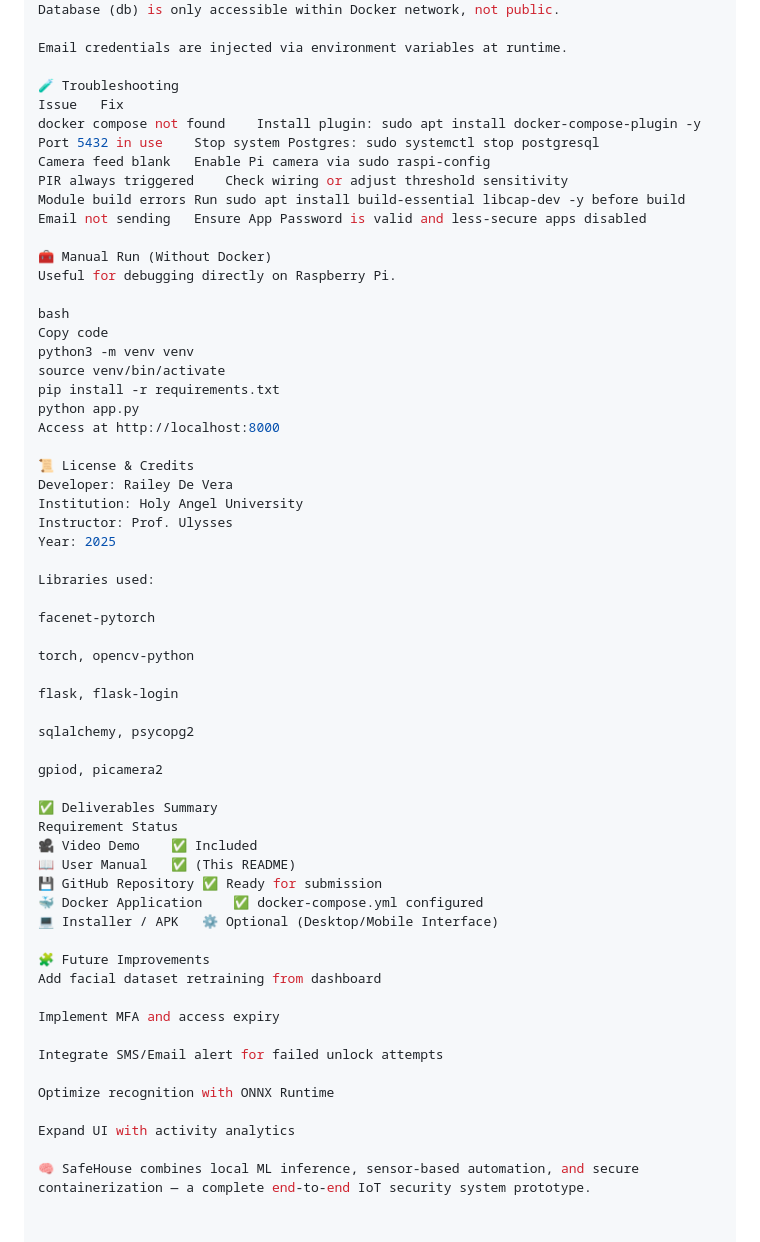
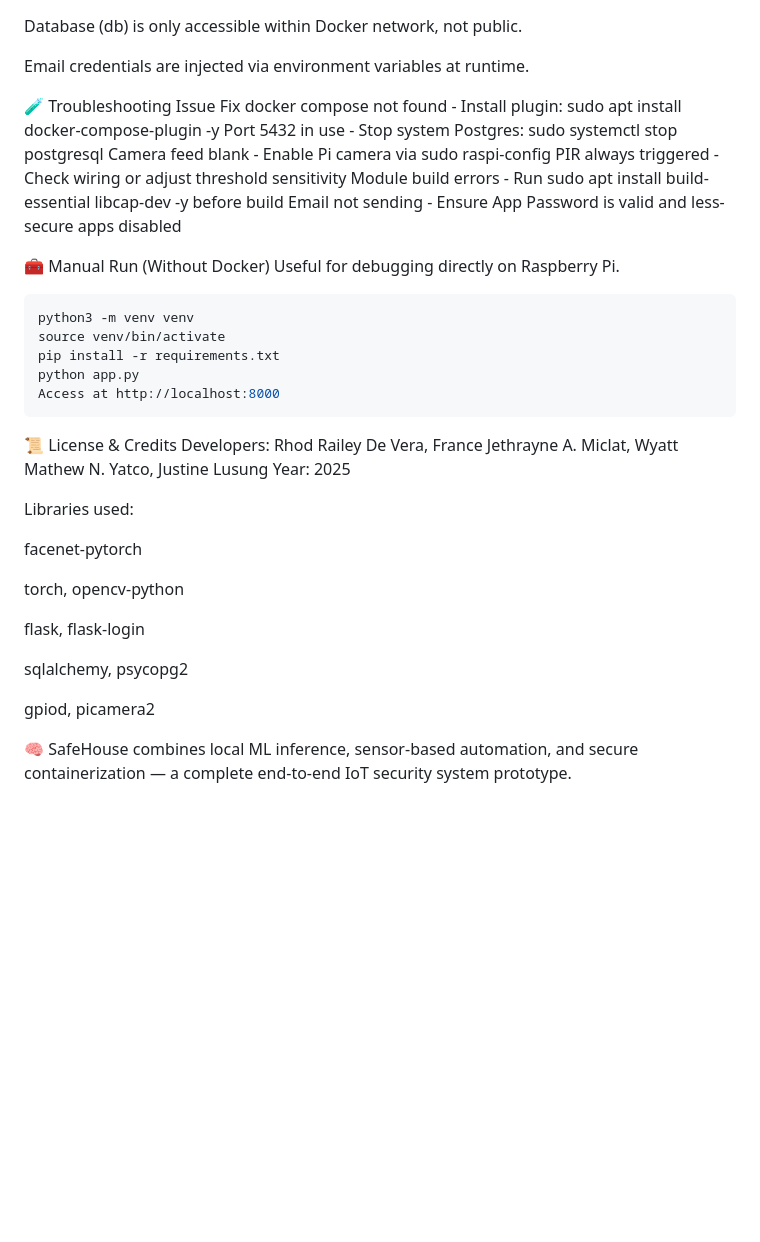
Before and after one commit to Xalvyte/SafeHouse, a Markdown page: README.md, the part around one of its changes. Drawn GitHub-style; blank space fills up the shorter version.

Commit message:
Improve README formatting and instructions
Updated README with clearer instructions and formatting improvements.

````diff
--- a/README.md
+++ b/README.md
@@ -185,28 +188,26 @@ Email credentials are injected via environment variables at runtime.
 
 🧪 Troubleshooting
 Issue	Fix
-docker compose not found	Install plugin: sudo apt install docker-compose-plugin -y
-Port 5432 in use	Stop system Postgres: sudo systemctl stop postgresql
-Camera feed blank	Enable Pi camera via sudo raspi-config
-PIR always triggered	Check wiring or adjust threshold sensitivity
-Module build errors	Run sudo apt install build-essential libcap-dev -y before build
-Email not sending	Ensure App Password is valid and less-secure apps disabled
+docker compose not found	-    Install plugin: sudo apt install docker-compose-plugin -y
+Port 5432 in use	        -    Stop system Postgres: sudo systemctl stop postgresql
+Camera feed blank         -    Enable Pi camera via sudo raspi-config
+PIR always triggered	    -    Check wiring or adjust threshold sensitivity
+Module build errors	      -    Run sudo apt install build-essential libcap-dev -y before build
+Email not sending	        -    Ensure App Password is valid and less-secure apps disabled
 
 🧰 Manual Run (Without Docker)
 Useful for debugging directly on Raspberry Pi.
 
-bash
-Copy code
+```bash
 python3 -m venv venv
 source venv/bin/activate
 pip install -r requirements.txt
 python app.py
 Access at http://localhost:8000
+```
 
 📜 License & Credits
-Developer: Railey De Vera
-Institution: Holy Angel University
-Instructor: Prof. Ulysses
+Developers: Rhod Railey De Vera, France Jethrayne A. Miclat, Wyatt Mathew N. Yatco, Justine Lusung
 Year: 2025
 
 Libraries used:
@@ -221,23 +222,4 @@ sqlalchemy, psycopg2
 
 gpiod, picamera2
 
-✅ Deliverables Summary
-Requirement	Status
-🎥 Video Demo	✅ Included
-📖 User Manual	✅ (This README)
-💾 GitHub Repository	✅ Ready for submission
-🐳 Docker Application	✅ docker-compose.yml configured
-💻 Installer / APK	⚙️ Optional (Desktop/Mobile Interface)
-
-🧩 Future Improvements
-Add facial dataset retraining from dashboard
-
-Implement MFA and access expiry
-
-Integrate SMS/Email alert for failed unlock attempts
-
-Optimize recognition with ONNX Runtime
-
-Expand UI with activity analytics
-
 🧠 SafeHouse combines local ML inference, sensor-based automation, and secure containerization — a complete end-to-end IoT security system prototype.
````
Also changed, not shown: other parts of README.md (+20 -17 lines).
